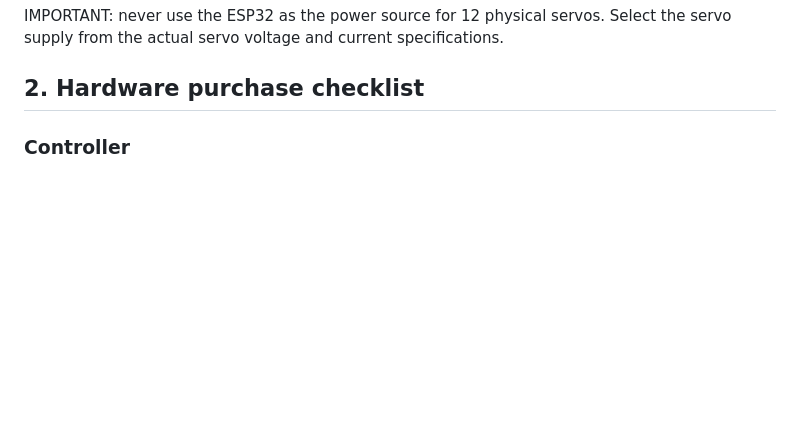
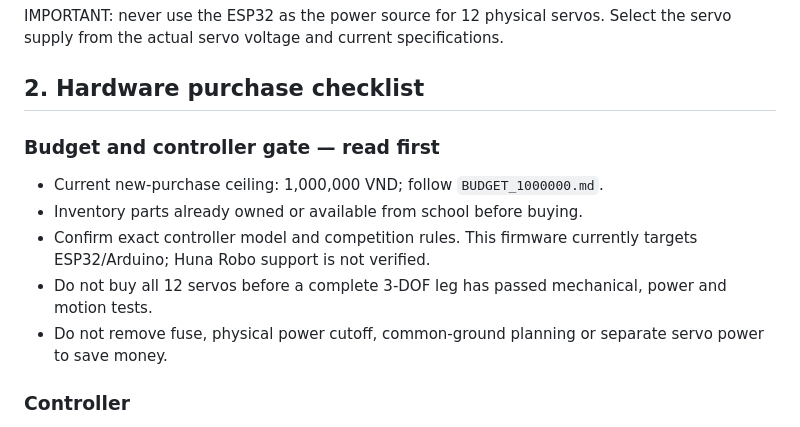
Before and after one commit to hehebacon/tin-hoc-tre-thcs-NSL-vt-2026-2027, a Markdown page: HARDWARE_BUILD_AND_TROUBLESHOOTING.md, the part around the change. Rendered like a GitHub page; blank space fills up the shorter version.

Commit message:
docs: add budget-first hardware and board selection gates

```diff
--- a/HARDWARE_BUILD_AND_TROUBLESHOOTING.md
+++ b/HARDWARE_BUILD_AND_TROUBLESHOOTING.md
@@ -31,6 +31,15 @@ Power:
 IMPORTANT: never use the ESP32 as the power source for 12 physical servos. Select the servo supply from the actual servo voltage and current specifications.
 
 ## 2. Hardware purchase checklist
+
+### Budget and controller gate — read first
+
+- Current new-purchase ceiling: 1,000,000 VND; follow `BUDGET_1000000.md`.
+- Inventory parts already owned or available from school before buying.
+- Confirm exact controller model and competition rules. This firmware currently targets ESP32/Arduino; Huna Robo support is not verified.
+- Do not buy all 12 servos before a complete 3-DOF leg has passed mechanical, power and motion tests.
+- Do not remove fuse, physical power cutoff, common-ground planning or separate servo power to save money.
+
 
 ### Controller
 
```
